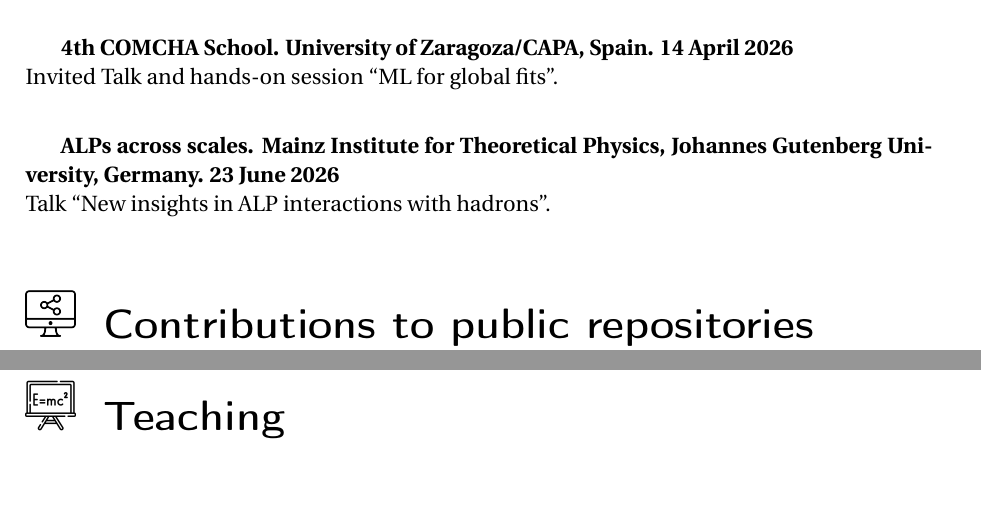
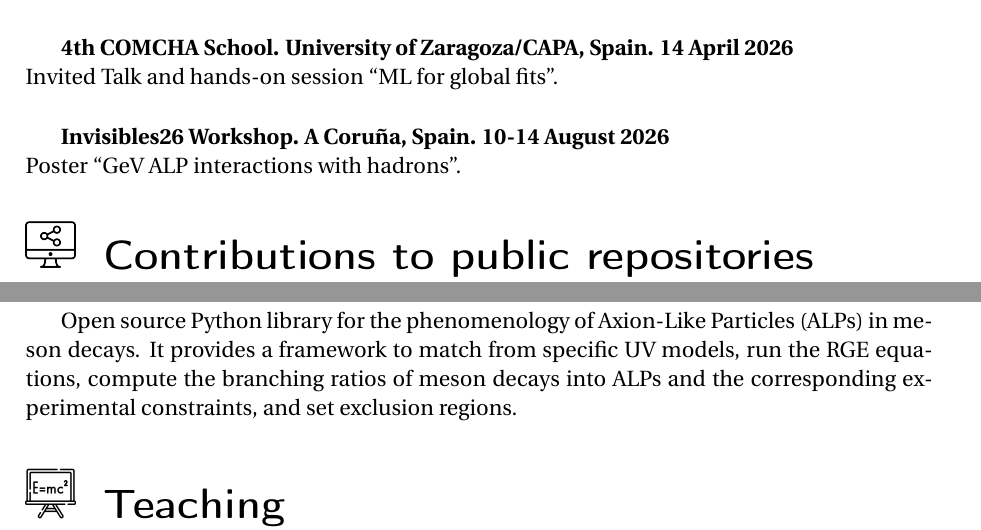
Before and after one commit to Jorge-Alda/Jorge-Alda, a LaTeX thesis (CV.tex): two parts of pages 7 and 8 of 11, joined at a grey line, cut so that both start at the same text, the shorter picture padded with empty space. Compiled offline with pdfLaTeX.

Commit message:
July 2026
Co-authored-by: Copilot <copilot@github.com>

```diff
--- a/CV.tex
+++ b/CV.tex
@@ -320,8 +324,8 @@ Invited Talk and hands-on session ``ML for global fits''.
 
 ~
 
-\textbf{ALPs across scales. Mainz Institute for Theoretical Physics, Johannes Gutenberg University, Germany. 23 June 2026}\\
-Talk ``New insights in ALP interactions with hadrons''.
+\textbf{Invisibles26 Workshop. A Coru\~na, Spain. 10-14 August 2026}\\
+Poster ``GeV ALP interactions with hadrons''.
 
 \repositories{Contributions to public repositories}
 
@@ -333,6 +337,8 @@ Talk ``New insights in ALP interactions with hadrons''.
 
 \subsection{ALP Automatic Computing Algorithm (ALP-aca)}
 Main contributor. \url{https://github.com/alp-aca}
+
+Open source Python library for the phenomenology of Axion-Like Particles (ALPs) in meson decays. It provides a framework to match from specific UV models, run the RGE equations, compute the branching ratios of meson decays into ALPs and the corresponding experimental constraints, and set exclusion regions.
 
 \teaching{Teaching}
 
```
Also changed, not shown: CV.pdf, CV.tex (13 more changed lines).
